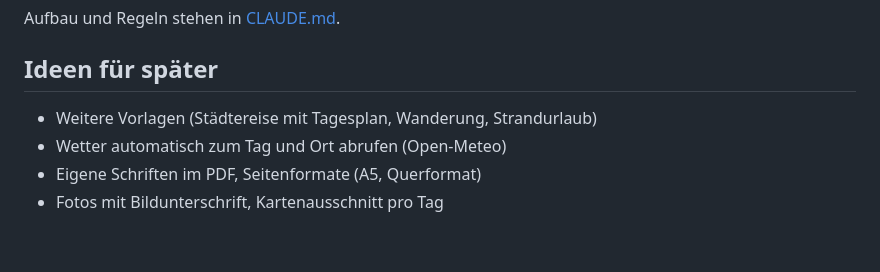
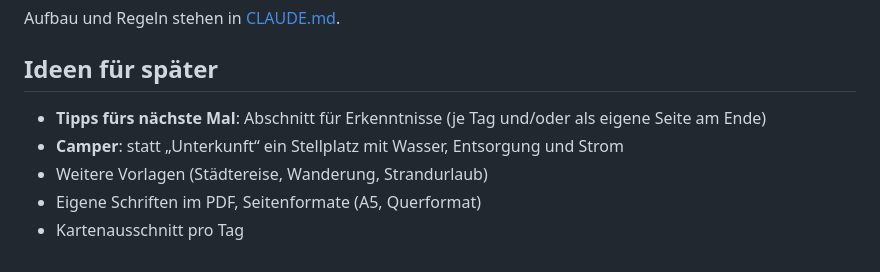
Before and after one commit to simsum/reise-protokoll, a Markdown page: README.md, the part around the change. Rendered like a GitHub page.

Commit message:
README: Ideen für später aktualisiert (Tipps fürs nächste Mal, Camper)
Co-Authored-By: Claude Sonnet 5.5 <noreply@anthropic.com>

```diff
--- a/README.md
+++ b/README.md
@@ -63,7 +63,8 @@ Aufbau und Regeln stehen in [CLAUDE.md](CLAUDE.md).
 
 ## Ideen für später
 
-- Weitere Vorlagen (Städtereise mit Tagesplan, Wanderung, Strandurlaub)
-- Wetter automatisch zum Tag und Ort abrufen (Open-Meteo)
+- **Tipps fürs nächste Mal**: Abschnitt für Erkenntnisse (je Tag und/oder als eigene Seite am Ende)
+- **Camper**: statt „Unterkunft“ ein Stellplatz mit Wasser, Entsorgung und Strom
+- Weitere Vorlagen (Städtereise, Wanderung, Strandurlaub)
 - Eigene Schriften im PDF, Seitenformate (A5, Querformat)
-- Fotos mit Bildunterschrift, Kartenausschnitt pro Tag
+- Kartenausschnitt pro Tag
```
